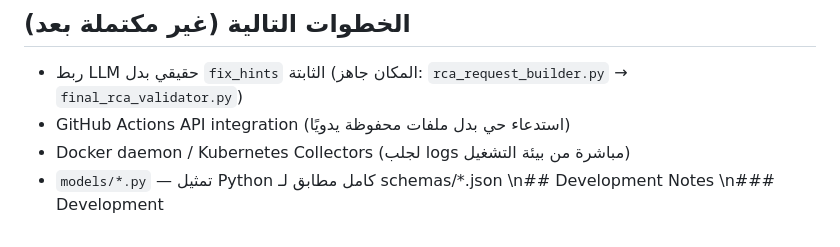
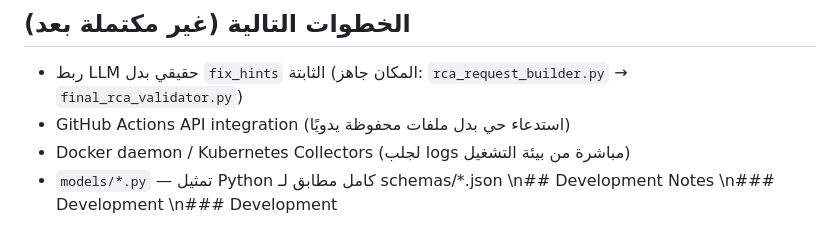
Before and after one commit to MomenLotfy/AutoRCA, a Markdown page: README.md, the part around the change. Drawn GitHub-style.

Commit message:
docs: add development note

```diff
--- a/README.md
+++ b/README.md
@@ -178,3 +178,4 @@ autorca/
 - `models/*.py` — تمثيل Python كامل مطابق لـ schemas/*.json
 \n## Development Notes
 \n### Development
+\n### Development
```
